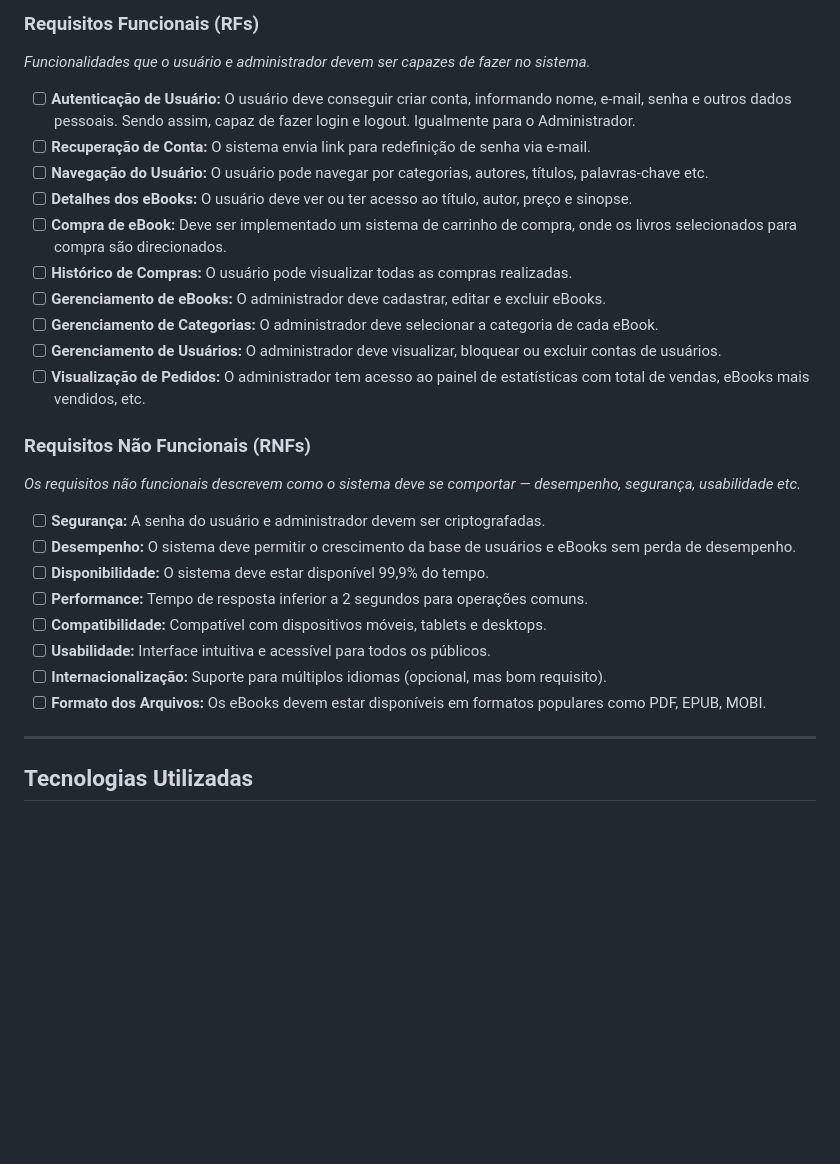
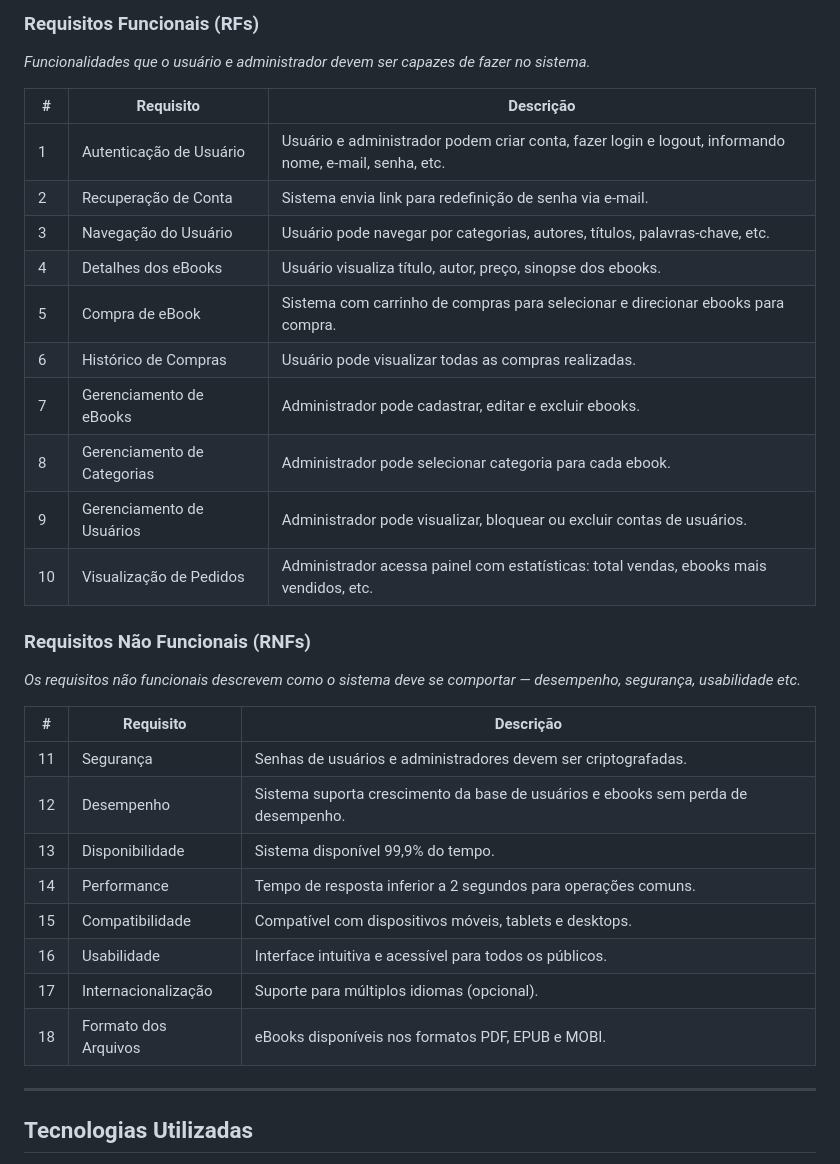
Before and after one commit to house-library/house-library-app, a Markdown page: README.md, the part around the change. Drawn GitHub-style; blank space fills up the shorter version.

Commit message:
Docs: update README.md

```diff
--- a/README.md
+++ b/README.md
@@ -17,29 +17,35 @@ Para guiar o desenvolvimento, elencamos os seguintes requisitos funcionais e nã
 
 *Funcionalidades que o usuário e administrador devem ser capazes de fazer no sistema.*
 
-- [ ] **Autenticação de Usuário:** O usuário deve conseguir criar conta, informando nome, e-mail, senha e outros dados pessoais. Sendo assim, capaz de fazer login e logout. Igualmente para o Administrador.
-- [ ] **Recuperação de Conta:** O sistema envia link para redefinição de senha via e-mail.
-- [ ] **Navegação do Usuário:** O usuário pode navegar por categorias, autores, títulos, palavras-chave etc.
-- [ ] **Detalhes dos eBooks:** O usuário deve ver ou ter acesso ao título, autor, preço e sinopse.
-- [ ] **Compra de eBook:** Deve ser implementado um sistema de carrinho de compra, onde os livros selecionados para compra são direcionados.
-- [ ] **Histórico de Compras:** O usuário pode visualizar todas as compras realizadas.
-- [ ] **Gerenciamento de eBooks:** O administrador deve cadastrar, editar e excluir eBooks.
-- [ ] **Gerenciamento de Categorias:** O administrador deve selecionar a categoria de cada eBook.
-- [ ] **Gerenciamento de Usuários:** O administrador deve visualizar, bloquear ou excluir contas de usuários.
-- [ ] **Visualização de Pedidos:** O administrador tem acesso ao painel de estatísticas com total de vendas, eBooks mais vendidos, etc.
+| **#** | **Requisito**               | **Descrição**                                                                                             |
+|-------|-----------------------------|---------------------------------------------------------------------------------------------------------|
+| 1     | Autenticação de Usuário     | Usuário e administrador podem criar conta, fazer login e logout, informando nome, e-mail, senha, etc.   |
+| 2     | Recuperação de Conta        | Sistema envia link para redefinição de senha via e-mail.                                                |
+| 3     | Navegação do Usuário        | Usuário pode navegar por categorias, autores, títulos, palavras-chave, etc.                             |
+| 4     | Detalhes dos eBooks         | Usuário visualiza título, autor, preço, sinopse dos ebooks.                                            |
+| 5     | Compra de eBook             | Sistema com carrinho de compras para selecionar e direcionar ebooks para compra.                        |
+| 6     | Histórico de Compras        | Usuário pode visualizar todas as compras realizadas.                                                   |
+| 7     | Gerenciamento de eBooks     | Administrador pode cadastrar, editar e excluir ebooks.                                                 |
+| 8     | Gerenciamento de Categorias | Administrador pode selecionar categoria para cada ebook.                                              |
+| 9     | Gerenciamento de Usuários   | Administrador pode visualizar, bloquear ou excluir contas de usuários.                                 |
+| 10    | Visualização de Pedidos     | Administrador acessa painel com estatísticas: total vendas, ebooks mais vendidos, etc.                  |
+
 
 ### Requisitos Não Funcionais (RNFs)
 
 *Os requisitos não funcionais descrevem como o sistema deve se comportar — desempenho, segurança, usabilidade etc.*
 
-- [ ] **Segurança:** A senha do usuário e administrador devem ser criptografadas.
-- [ ] **Desempenho:** O sistema deve permitir o crescimento da base de usuários e eBooks sem perda de desempenho.
-- [ ] **Disponibilidade:** O sistema deve estar disponível 99,9% do tempo.
-- [ ] **Performance:** Tempo de resposta inferior a 2 segundos para operações comuns.
-- [ ] **Compatibilidade:** Compatível com dispositivos móveis, tablets e desktops.
-- [ ] **Usabilidade:** Interface intuitiva e acessível para todos os públicos.
-- [ ] **Internacionalização:** Suporte para múltiplos idiomas (opcional, mas bom requisito).
-- [ ] **Formato dos Arquivos:** Os eBooks devem estar disponíveis em formatos populares como PDF, EPUB, MOBI.
+| **#** | **Requisito**         | **Descrição**                                                                                   |
+|-------|-----------------------|-----------------------------------------------------------------------------------------------|
+| 11    | Segurança             | Senhas de usuários e administradores devem ser criptografadas.                                |
+| 12    | Desempenho            | Sistema suporta crescimento da base de usuários e ebooks sem perda de desempenho.             |
+| 13    | Disponibilidade       | Sistema disponível 99,9% do tempo.                                                           |
+| 14    | Performance           | Tempo de resposta inferior a 2 segundos para operações comuns.                               |
+| 15    | Compatibilidade       | Compatível com dispositivos móveis, tablets e desktops.                                      |
+| 16    | Usabilidade           | Interface intuitiva e acessível para todos os públicos.                                      |
+| 17    | Internacionalização   | Suporte para múltiplos idiomas (opcional).                                                   |
+| 18    | Formato dos Arquivos  | eBooks disponíveis nos formatos PDF, EPUB e MOBI.                                            |
+
 
 ---
 
```
